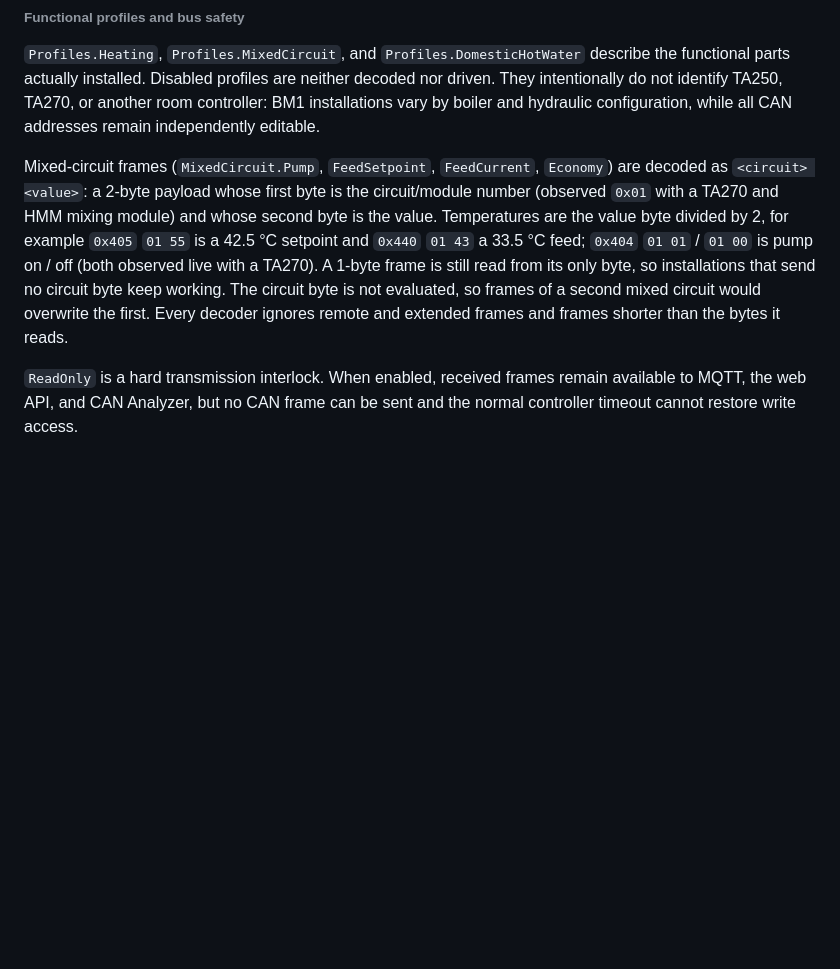
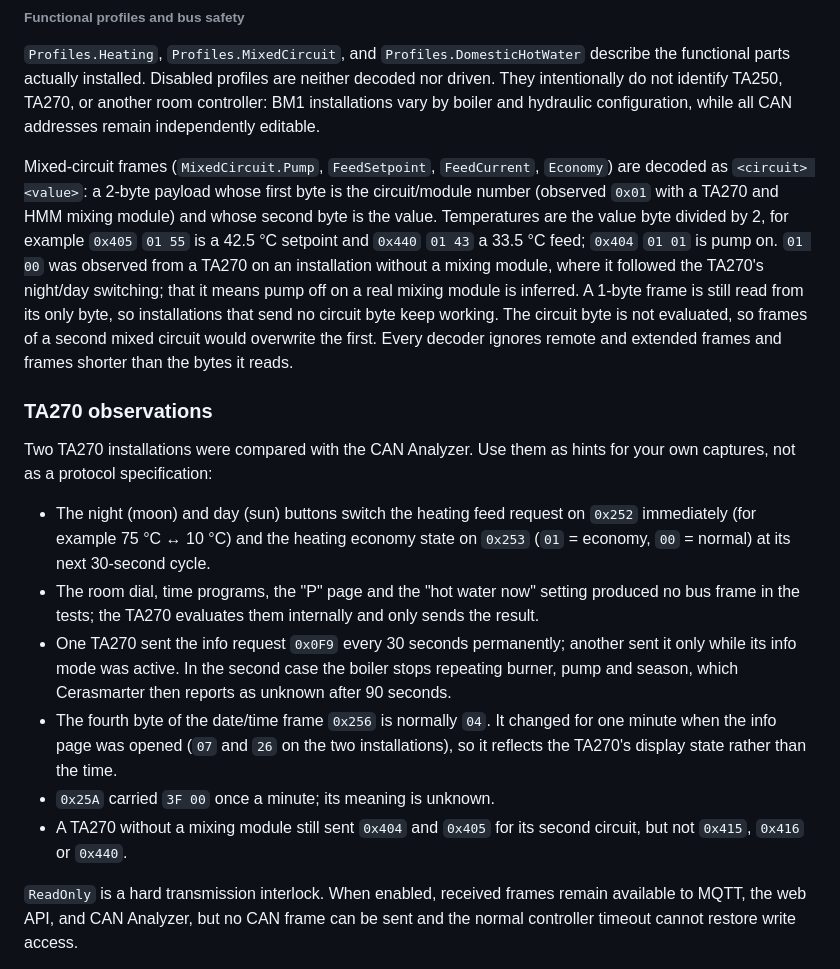
Before and after one commit to Neuroquila-n8fall/JunkersControl, a Markdown page: assets/Configuration.md, the part around the change. GitHub-like rendering; blank space fills up the shorter version.

Commit message:
docs(can): correct pump-off evidence; add TA270 observations

```diff
--- a/assets/Configuration.md
+++ b/assets/Configuration.md
@@ -430,7 +430,18 @@ Your CAN-Module might have a 8MHz or 16MHz oscillator (quartz) installed. Adjust
 
 `Profiles.Heating`, `Profiles.MixedCircuit`, and `Profiles.DomesticHotWater` describe the functional parts actually installed. Disabled profiles are neither decoded nor driven. They intentionally do not identify TA250, TA270, or another room controller: BM1 installations vary by boiler and hydraulic configuration, while all CAN addresses remain independently editable.
 
-Mixed-circuit frames (`MixedCircuit.Pump`, `FeedSetpoint`, `FeedCurrent`, `Economy`) are decoded as `<circuit> <value>`: a 2-byte payload whose first byte is the circuit/module number (observed `0x01` with a TA270 and HMM mixing module) and whose second byte is the value. Temperatures are the value byte divided by 2, for example `0x405` `01 55` is a 42.5 °C setpoint and `0x440` `01 43` a 33.5 °C feed; `0x404` `01 01` / `01 00` is pump on / off (both observed live with a TA270). A 1-byte frame is still read from its only byte, so installations that send no circuit byte keep working. The circuit byte is not evaluated, so frames of a second mixed circuit would overwrite the first. Every decoder ignores remote and extended frames and frames shorter than the bytes it reads.
+Mixed-circuit frames (`MixedCircuit.Pump`, `FeedSetpoint`, `FeedCurrent`, `Economy`) are decoded as `<circuit> <value>`: a 2-byte payload whose first byte is the circuit/module number (observed `0x01` with a TA270 and HMM mixing module) and whose second byte is the value. Temperatures are the value byte divided by 2, for example `0x405` `01 55` is a 42.5 °C setpoint and `0x440` `01 43` a 33.5 °C feed; `0x404` `01 01` is pump on. `01 00` was observed from a TA270 on an installation without a mixing module, where it followed the TA270's night/day switching; that it means pump off on a real mixing module is inferred. A 1-byte frame is still read from its only byte, so installations that send no circuit byte keep working. The circuit byte is not evaluated, so frames of a second mixed circuit would overwrite the first. Every decoder ignores remote and extended frames and frames shorter than the bytes it reads.
+
+### TA270 observations
+
+Two TA270 installations were compared with the CAN Analyzer. Use them as hints for your own captures, not as a protocol specification:
+
+- The night (moon) and day (sun) buttons switch the heating feed request on `0x252` immediately (for example 75 °C ↔ 10 °C) and the heating economy state on `0x253` (`01` = economy, `00` = normal) at its next 30-second cycle.
+- The room dial, time programs, the "P" page and the "hot water now" setting produced no bus frame in the tests; the TA270 evaluates them internally and only sends the result.
+- One TA270 sent the info request `0x0F9` every 30 seconds permanently; another sent it only while its info mode was active. In the second case the boiler stops repeating burner, pump and season, which Cerasmarter then reports as unknown after 90 seconds.
+- The fourth byte of the date/time frame `0x256` is normally `04`. It changed for one minute when the info page was opened (`07` and `26` on the two installations), so it reflects the TA270's display state rather than the time.
+- `0x25A` carried `3F 00` once a minute; its meaning is unknown.
+- A TA270 without a mixing module still sent `0x404` and `0x405` for its second circuit, but not `0x415`, `0x416` or `0x440`.
 
 `ReadOnly` is a hard transmission interlock. When enabled, received frames remain available to MQTT, the web API, and CAN Analyzer, but no CAN frame can be sent and the normal controller timeout cannot restore write access.
 
```
